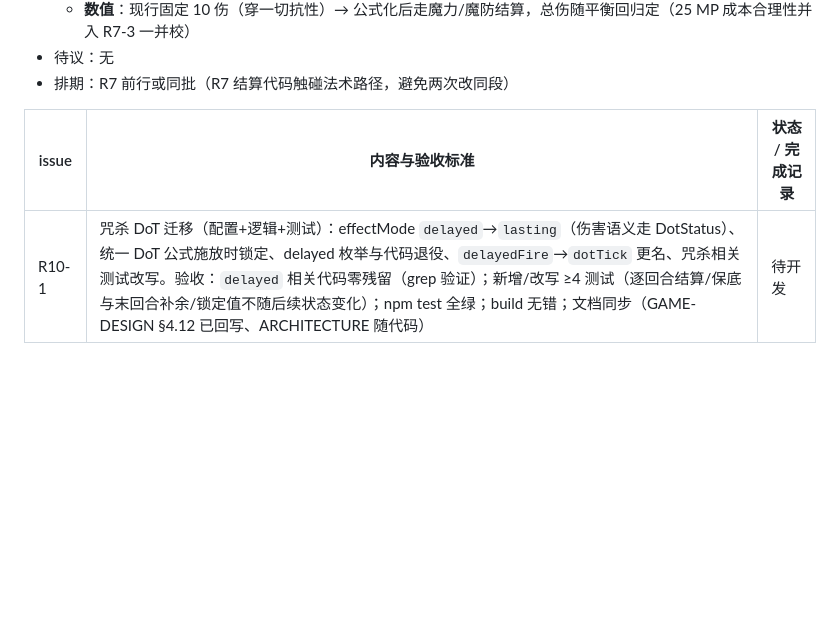
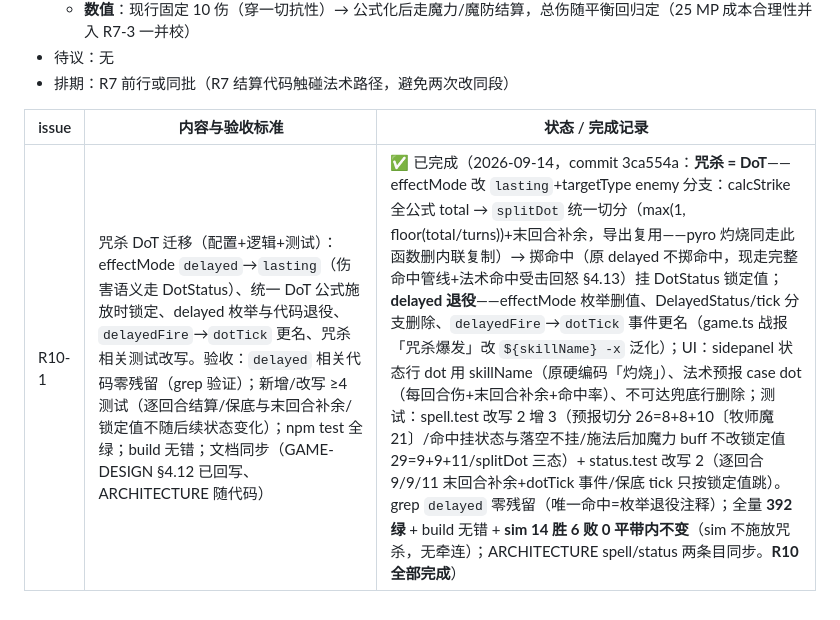
Before and after one commit to wlzhou-1987/SLG-DEMO-1, a Markdown page: docs/BACKLOG.md, the part around the change. GitHub-like rendering; blank space fills up the shorter version.

Commit message:
docs: R10-1 完成记录 commit hash 回填

```diff
--- a/docs/BACKLOG.md
+++ b/docs/BACKLOG.md
@@ -270,4 +270,4 @@
 
 | issue | 内容与验收标准 | 状态 / 完成记录 |
 | --- | --- | --- |
-| R10-1 | 咒杀 DoT 迁移（配置+逻辑+测试）：effectMode `delayed`→`lasting`（伤害语义走 DotStatus）、统一 DoT 公式施放时锁定、delayed 枚举与代码退役、`delayedFire`→`dotTick` 更名、咒杀相关测试改写。验收：`delayed` 相关代码零残留（grep 验证）；新增/改写 ≥4 测试（逐回合结算/保底与末回合补余/锁定值不随后续状态变化）；npm test 全绿；build 无错；文档同步（GAME-DESIGN §4.12 已回写、ARCHITECTURE 随代码） | 待开发 |
+| R10-1 | 咒杀 DoT 迁移（配置+逻辑+测试）：effectMode `delayed`→`lasting`（伤害语义走 DotStatus）、统一 DoT 公式施放时锁定、delayed 枚举与代码退役、`delayedFire`→`dotTick` 更名、咒杀相关测试改写。验收：`delayed` 相关代码零残留（grep 验证）；新增/改写 ≥4 测试（逐回合结算/保底与末回合补余/锁定值不随后续状态变化）；npm test 全绿；build 无错；文档同步（GAME-DESIGN §4.12 已回写、ARCHITECTURE 随代码） | ✅ 已完成（2026-09-14，commit 3ca554a：**咒杀 = DoT**——effectMode 改 `lasting`+targetType enemy 分支：calcStrike 全公式 total → `splitDot` 统一切分（max(1, floor(total/turns))+末回合补余，导出复用——pyro 灼烧同走此函数删内联复制）→ 掷命中（原 delayed 不掷命中，现走完整命中管线+法术命中受击回怒 §4.13）挂 DotStatus 锁定值；**delayed 退役**——effectMode 枚举删值、DelayedStatus/tick 分支删除、`delayedFire`→`dotTick` 事件更名（game.ts 战报「咒杀爆发」改 `${skillName} -x` 泛化）；UI：sidepanel 状态行 dot 用 skillName（原硬编码「灼烧」）、法术预报 case dot（每回合伤+末回合补余+命中率）、不可达兜底行删除；测试：spell.test 改写 2 增 3（预报切分 26=8+8+10〔牧师魔21〕/命中挂状态与落空不挂/施法后加魔力 buff 不改锁定值 29=9+9+11/splitDot 三态）+ status.test 改写 2（逐回合 9/9/11 末回合补余+dotTick 事件/保底 tick 只按锁定值跳）。grep `delayed` 零残留（唯一命中=枚举退役注释）；全量 **392 绿** + build 无错 + **sim 14 胜 6 败 0 平带内不变**（sim 不施放咒杀，无牵连）；ARCHITECTURE spell/status 两条目同步。**R10 全部完成**） |
```
